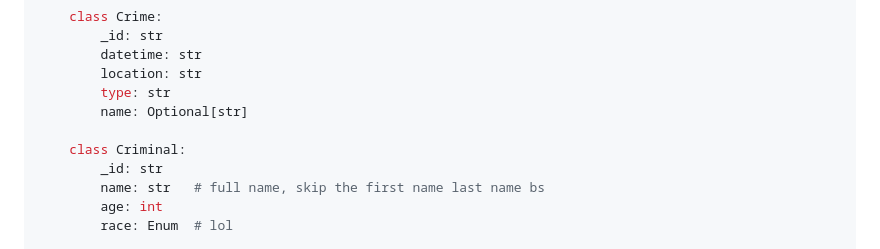
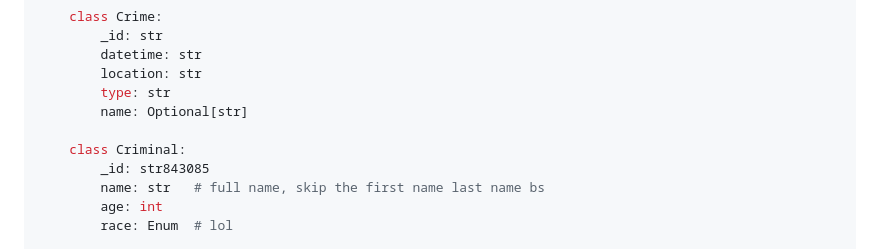
Before and after one commit to idkwtimdoin/crime_town, a Markdown page: README.md, the part around the change. GitHub-like rendering.

```diff
--- a/README.md
+++ b/README.md
@@ -63,7 +63,7 @@ $ uvicorn src.asgi:app --reload --port 8080
         name: Optional[str]
 
     class Criminal:
-        _id: str
+        _id: str843085
         name: str   # full name, skip the first name last name bs
         age: int
         race: Enum  # lol
```
